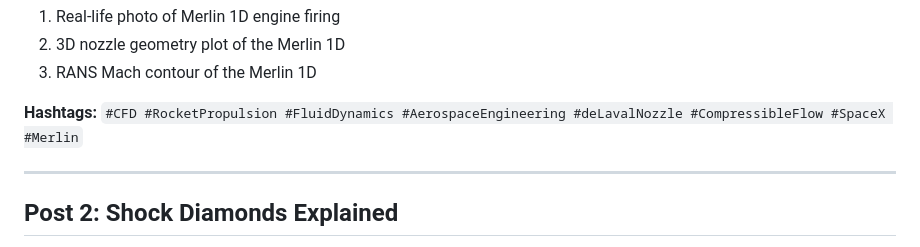
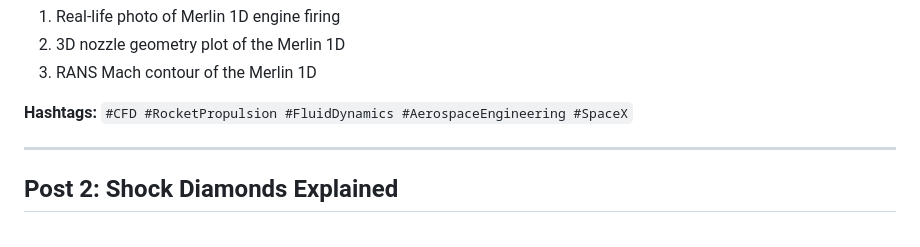
Before and after one commit to ajeet-krish/Rocket-Nozzle-CFD, a Markdown page: linkedin_posts.md, the part around the change. Rendered like a GitHub page.

Commit message:
docs: finalize LinkedIn post 1 draft

```diff
--- a/linkedin_posts.md
+++ b/linkedin_posts.md
@@ -20,7 +20,7 @@ The Mach number distribution shows acceleration from near-zero in the pressure c
 3. RANS Mach contour of the Merlin 1D
 
 **Hashtags:**
-`#CFD #RocketPropulsion #FluidDynamics #AerospaceEngineering #deLavalNozzle #CompressibleFlow #SpaceX #Merlin`
+`#CFD #RocketPropulsion #FluidDynamics #AerospaceEngineering #SpaceX`
 
 ---
 
```
